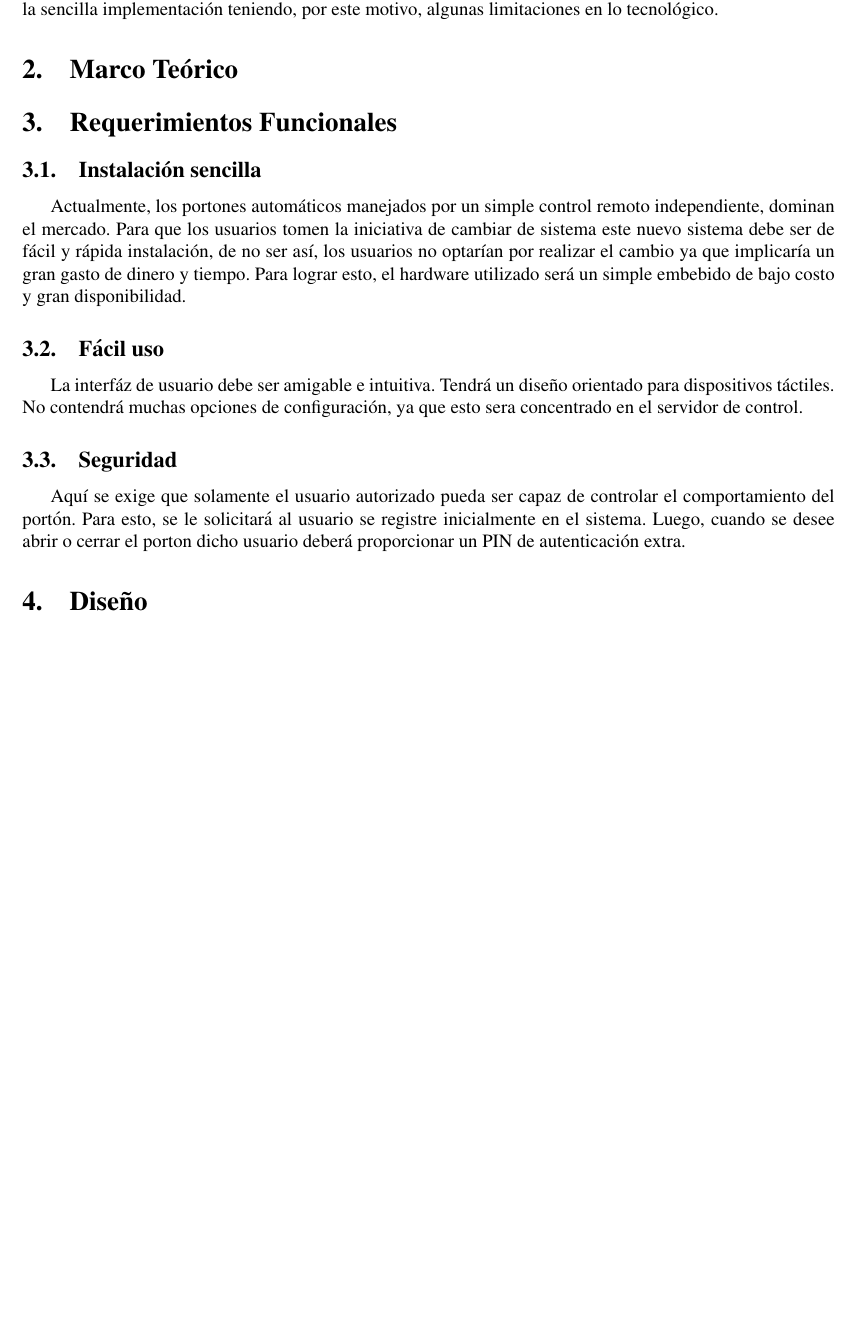
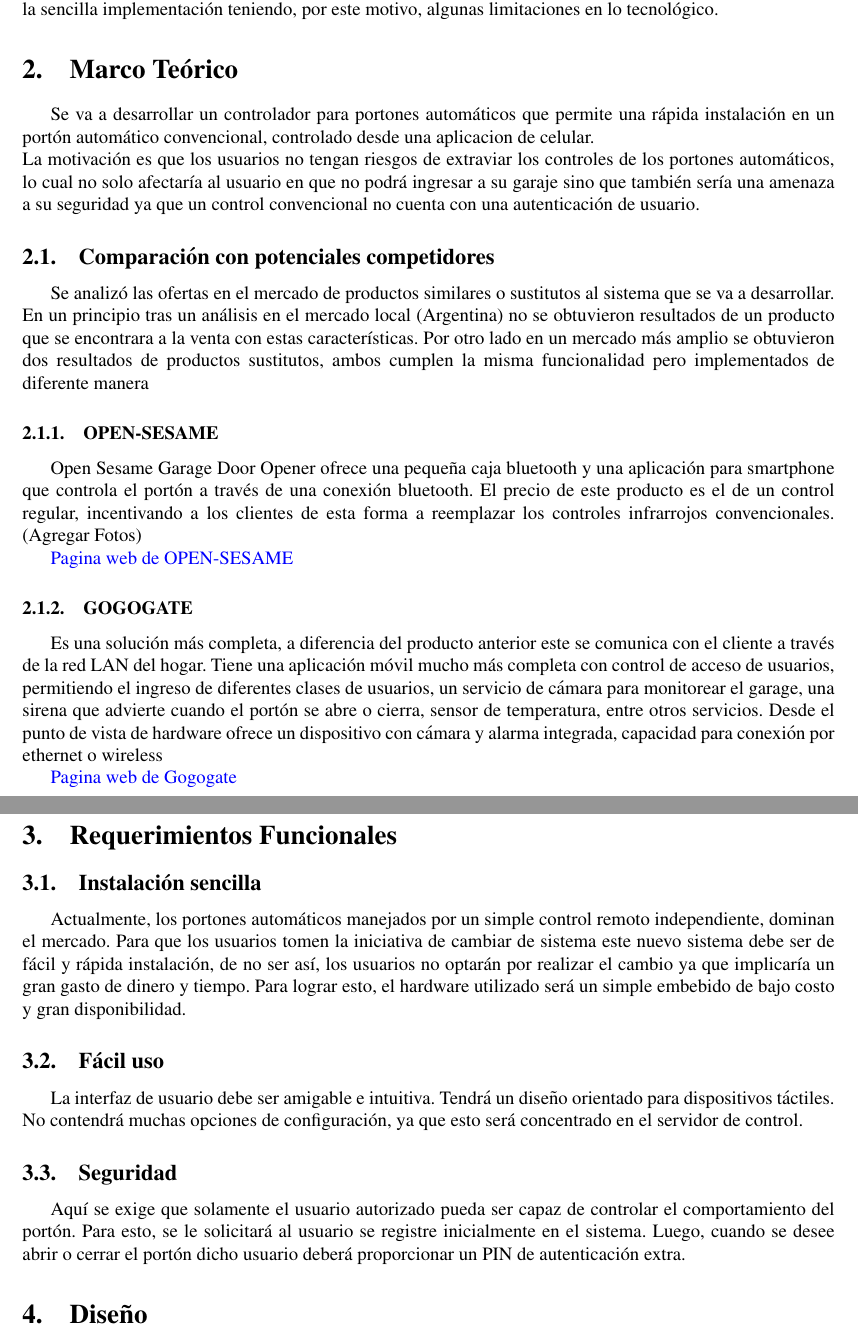
Before and after one commit to maguerreberry/TpFinalSistComp, a LaTeX document (informe/informe_tp_final_sist_comp.tex): part of page 3 of 4 before the commit and two parts of pages 3 and 4 of 4 after it, the two joined at a grey line, cut so that both start at the same text, the shorter picture padded with empty space. Compiled offline with pdfLaTeX.

Commit message:
Agrego marco teorico. Corrijo errores ortograficos

```diff
--- a/informe/informe_tp_final_sist_comp.tex
+++ b/informe/informe_tp_final_sist_comp.tex
@@ -142,14 +142,36 @@ Para la realización de este proyecto se tendrá en cuenta el standard SYSML par
 El sistema desarrollado tiene un enfoque principalmente al usuario. Por ende se tiene en cuenta el fácil uso y la sencilla implementación teniendo, por este motivo, algunas limitaciones en lo tecnológico.
 
 \section{Marco Teórico}
+Se va a desarrollar un controlador para portones automáticos que permite una rápida instalación en un portón automático convencional, controlado desde una aplicacion de celular. \\
+La motivación es que los usuarios no tengan riesgos de extraviar los controles de los portones automáticos, lo cual no solo afectaría al usuario en que no podrá ingresar a su garaje sino que también sería una amenaza a su seguridad ya que un control convencional no cuenta con una autenticación de usuario.
+\subsection{Comparación con potenciales competidores}
+
+Se analizó las ofertas en el mercado de productos similares o sustitutos al sistema que se va a desarrollar. En un principio tras un análisis en el mercado local (Argentina) no se obtuvieron resultados de un producto que se encontrara a la venta con estas características.
+Por otro lado en un mercado más amplio se obtuvieron dos resultados de productos sustitutos, ambos cumplen la misma funcionalidad pero implementados de diferente manera
+\subsubsection{OPEN-SESAME}
+
+Open Sesame Garage Door Opener ofrece una pequeña caja bluetooth y una aplicación para smartphone que controla el portón a través de una conexión bluetooth. El precio de este producto es el de un control regular, incentivando a los clientes de esta forma a reemplazar los controles infrarrojos convencionales.
+(Agregar Fotos)
+
+\href{https://www.mygarageopener.com/}{Pagina web de OPEN-SESAME}
+
+
+
+\subsubsection{GOGOGATE}
+
+Es una solución más completa, a diferencia del producto anterior este se comunica con el cliente a través de la red LAN del hogar.  Tiene una aplicación móvil mucho más completa con control de acceso de usuarios, permitiendo el ingreso de diferentes clases de usuarios, un servicio de cámara para monitorear el garage, una sirena que advierte cuando el portón se abre o cierra, sensor de temperatura, entre otros servicios.  Desde el punto de vista de hardware ofrece un dispositivo con cámara y alarma integrada, capacidad para conexión por ethernet o wireless
+
+\href{https://www.gogogate.com/index.html}{Pagina web de Gogogate}
+
 \section{Requerimientos Funcionales}
+
 \subsection{Instalación sencilla}
-Actualmente, los portones automáticos manejados por un simple control remoto independiente, dominan el mercado. Para que los usuarios tomen la iniciativa de cambiar de sistema este nuevo sistema debe ser de fácil y rápida instalación, de no ser así, los usuarios no optarían por realizar el cambio ya que implicaría un gran gasto de dinero y tiempo.
+Actualmente, los portones automáticos manejados por un simple control remoto independiente, dominan el mercado. Para que los usuarios tomen la iniciativa de cambiar de sistema este nuevo sistema debe ser de fácil y rápida instalación, de no ser así, los usuarios no optarán por realizar el cambio ya que implicaría un gran gasto de dinero y tiempo.
 Para lograr esto, el hardware utilizado será un simple embebido de bajo costo y gran disponibilidad.
 \subsection{Fácil uso}
-La interfáz de usuario debe ser amigable e intuitiva. Tendrá un diseño orientado para dispositivos táctiles. No contendrá muchas opciones de configuración, ya que esto sera concentrado en el servidor de control.
+La interfaz de usuario debe ser amigable e intuitiva. Tendrá un diseño orientado para dispositivos táctiles. No contendrá muchas opciones de configuración, ya que esto será concentrado en el servidor de control.
 \subsection{Seguridad}
-Aquí se exige que solamente el usuario autorizado pueda ser capaz de controlar el comportamiento del portón. Para esto, se le solicitará al usuario se registre inicialmente en el sistema. Luego, cuando se desee abrir o cerrar el porton dicho usuario deberá proporcionar un PIN de autenticación extra.
+Aquí se exige que solamente el usuario autorizado pueda ser capaz de controlar el comportamiento del portón. Para esto, se le solicitará al usuario se registre inicialmente en el sistema. Luego, cuando se desee abrir o cerrar el portón dicho usuario deberá proporcionar un PIN de autenticación extra.
 \section{Diseño}
 
 
```
Also changed, not shown: informe/informe_tp_final_sist_comp.pdf, informe/informe_tp_final_sist_comp.tex (8 more changed lines), 5 other files.
